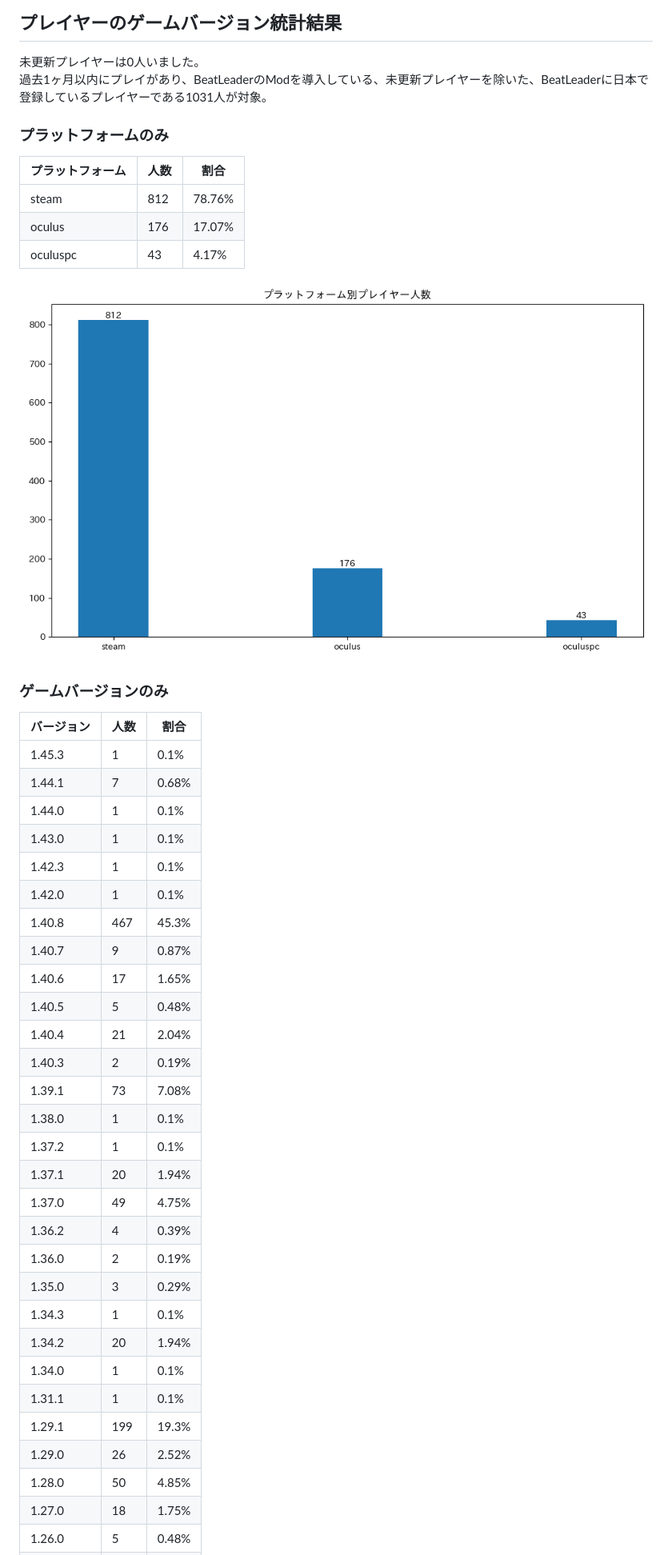
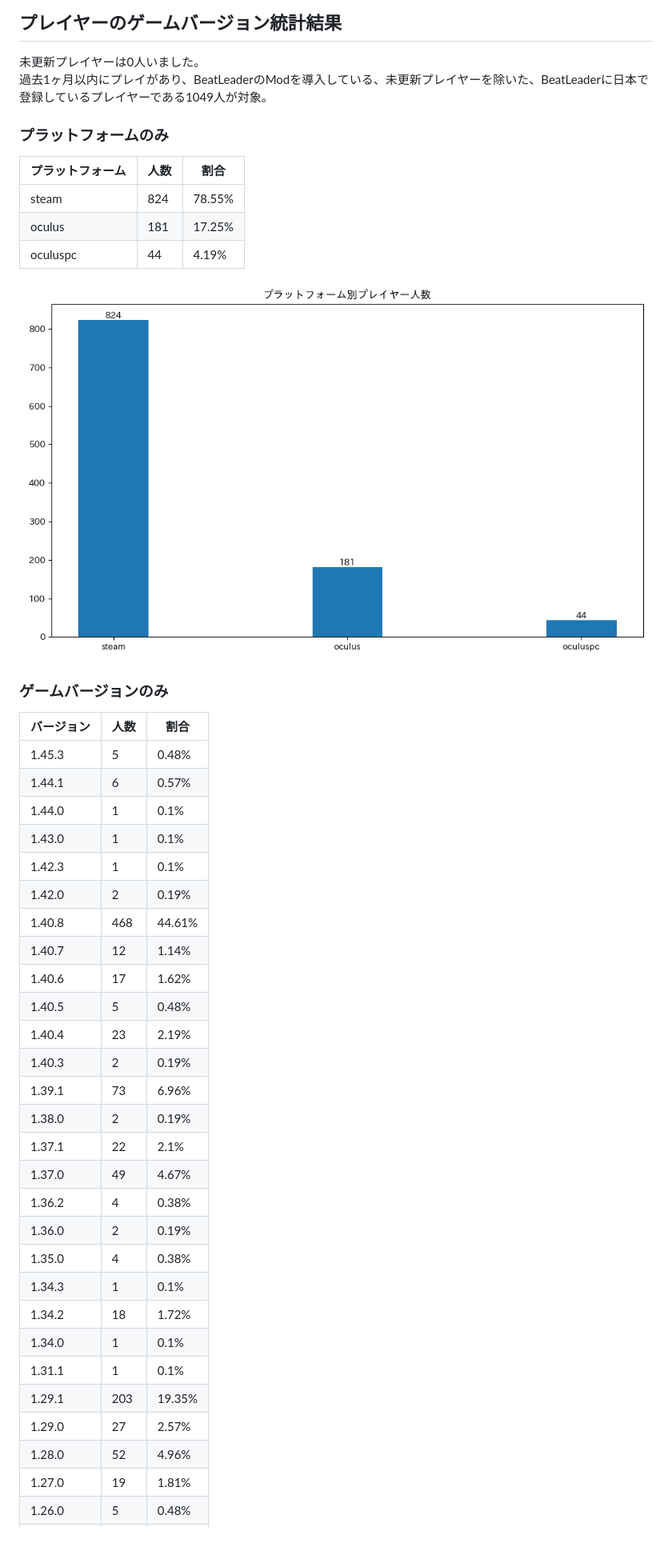
Before and after one commit to rakkyo150/player_count_by_bs_version, a Markdown page: README.md, the part around one of its changes. Shown at 80% size. Rendered like a GitHub page; pictures changed too: platform_count.png.

```diff
--- a/README.md
+++ b/README.md
@@ -10,46 +10,45 @@
 
 ## プレイヤーのゲームバージョン統計結果
 未更新プレイヤーは0人いました。
-過去1ヶ月以内にプレイがあり、BeatLeaderのModを導入している、未更新プレイヤーを除いた、BeatLeaderに日本で登録しているプレイヤーである1031人が対象。
+過去1ヶ月以内にプレイがあり、BeatLeaderのModを導入している、未更新プレイヤーを除いた、BeatLeaderに日本で登録しているプレイヤーである1049人が対象。
 
 ### プラットフォームのみ
 | プラットフォーム | 人数 | 割合 |
 | ---- | ---- | ---- |
-| steam | 812 | 78.76% |
-| oculus | 176 | 17.07% |
-| oculuspc | 43 | 4.17% |
+| steam | 824 | 78.55% |
+| oculus | 181 | 17.25% |
+| oculuspc | 44 | 4.19% |
 
 ![プラットフォーム](platform_count.png)
 
 ### ゲームバージョンのみ
 | バージョン | 人数 | 割合 |
 | ---- | ---- | ---- |
-| 1.45.3 | 1 | 0.1% |
-| 1.44.1 | 7 | 0.68% |
+| 1.45.3 | 5 | 0.48% |
+| 1.44.1 | 6 | 0.57% |
 | 1.44.0 | 1 | 0.1% |
 | 1.43.0 | 1 | 0.1% |
 | 1.42.3 | 1 | 0.1% |
-| 1.42.0 | 1 | 0.1% |
-| 1.40.8 | 467 | 45.3% |
-| 1.40.7 | 9 | 0.87% |
-| 1.40.6 | 17 | 1.65% |
+| 1.42.0 | 2 | 0.19% |
+| 1.40.8 | 468 | 44.61% |
+| 1.40.7 | 12 | 1.14% |
+| 1.40.6 | 17 | 1.62% |
 | 1.40.5 | 5 | 0.48% |
-| 1.40.4 | 21 | 2.04% |
+| 1.40.4 | 23 | 2.19% |
 | 1.40.3 | 2 | 0.19% |
-| 1.39.1 | 73 | 7.08% |
-| 1.38.0 | 1 | 0.1% |
-| 1.37.2 | 1 | 0.1% |
-| 1.37.1 | 20 | 1.94% |
-| 1.37.0 | 49 | 4.75% |
-| 1.36.2 | 4 | 0.39% |
+| 1.39.1 | 73 | 6.96% |
+| 1.38.0 | 2 | 0.19% |
+| 1.37.1 | 22 | 2.1% |
+| 1.37.0 | 49 | 4.67% |
+| 1.36.2 | 4 | 0.38% |
 | 1.36.0 | 2 | 0.19% |
-| 1.35.0 | 3 | 0.29% |
+| 1.35.0 | 4 | 0.38% |
 | 1.34.3 | 1 | 0.1% |
-| 1.34.2 | 20 | 1.94% |
+| 1.34.2 | 18 | 1.72% |
 | 1.34.0 | 1 | 0.1% |
 | 1.31.1 | 1 | 0.1% |
-| 1.29.1 | 199 | 19.3% |
-| 1.29.0 | 26 | 2.52% |
-| 1.28.0 | 50 | 4.85% |
-| 1.27.0 | 18 | 1.75% |
+| 1.29.1 | 203 | 19.35% |
+| 1.29.0 | 27 | 2.57% |
+| 1.28.0 | 52 | 4.96% |
+| 1.27.0 | 19 | 1.81% |
 | 1.26.0 | 5 | 0.48% |
```
Also changed, not shown: other parts of README.md (+48 -49 lines), game_version_count.png, hmd_count.png, platform_game_version_count.png, 1 other file.
